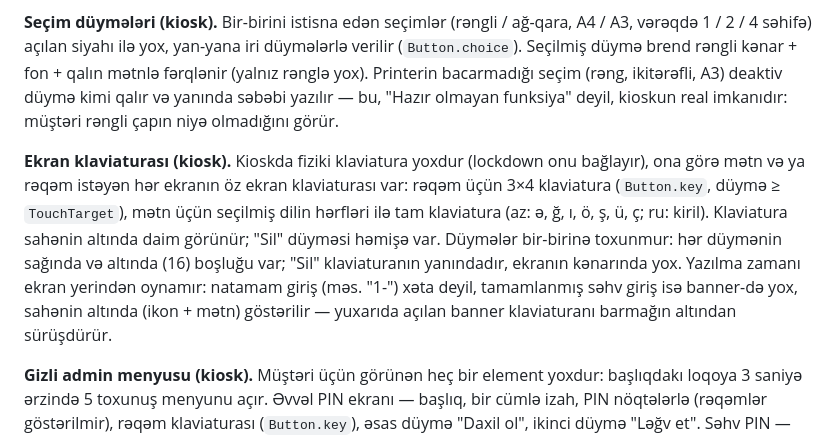
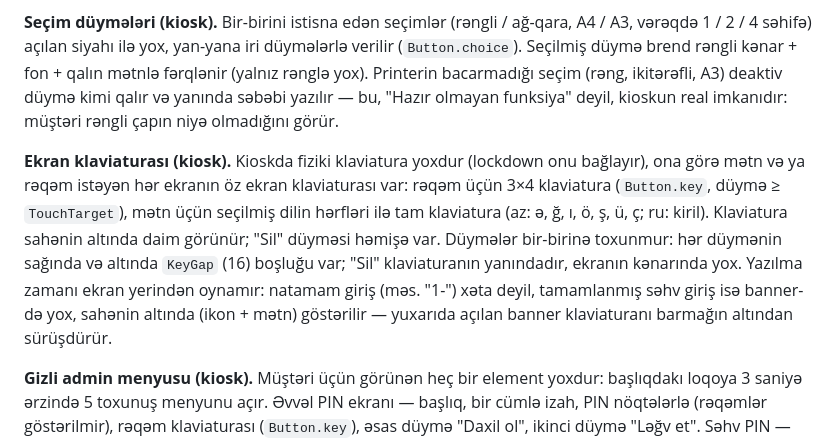
Before and after one commit to zahid2000/NeoPrint, a Markdown page: docs/DESIGN_SYSTEM.md, the part around the change. Drawn GitHub-style.

Commit message:
docs: name the KeyGap token in the on-screen keyboard rule
Co-Authored-By: Claude Opus 5.5 <noreply@anthropic.com>

```diff
--- a/docs/DESIGN_SYSTEM.md
+++ b/docs/DESIGN_SYSTEM.md
@@ -105,7 +105,7 @@ Minimum: mobil və admin-də heç bir oxunmalı mətn 12 px-dən, kioskda 20 px-
 
 **Seçim düymələri (kiosk).** Bir-birini istisna edən seçimlər (rəngli / ağ-qara, A4 / A3, vərəqdə 1 / 2 / 4 səhifə) açılan siyahı ilə yox, yan-yana iri düymələrlə verilir (`Button.choice`). Seçilmiş düymə brend rəngli kənar + fon + qalın mətnlə fərqlənir (yalnız rənglə yox). Printerin bacarmadığı seçim (rəng, ikitərəfli, A3) deaktiv düymə kimi qalır və yanında səbəbi yazılır — bu, "Hazır olmayan funksiya" deyil, kioskun real imkanıdır: müştəri rəngli çapın niyə olmadığını görür.
 
-**Ekran klaviaturası (kiosk).** Kioskda fiziki klaviatura yoxdur (lockdown onu bağlayır), ona görə mətn və ya rəqəm istəyən hər ekranın öz ekran klaviaturası var: rəqəm üçün 3×4 klaviatura (`Button.key`, düymə ≥ `TouchTarget`), mətn üçün seçilmiş dilin hərfləri ilə tam klaviatura (az: ə, ğ, ı, ö, ş, ü, ç; ru: kiril). Klaviatura sahənin altında daim görünür; "Sil" düyməsi həmişə var. Düymələr bir-birinə toxunmur: hər düymənin sağında və altında  (16) boşluğu var; "Sil" klaviaturanın yanındadır, ekranın kənarında yox. Yazılma zamanı ekran yerindən oynamır: natamam giriş (məs. "1-") xəta deyil, tamamlanmış səhv giriş isə banner-də yox, sahənin altında (ikon + mətn) göstərilir — yuxarıda açılan banner klaviaturanı barmağın altından sürüşdürür.
+**Ekran klaviaturası (kiosk).** Kioskda fiziki klaviatura yoxdur (lockdown onu bağlayır), ona görə mətn və ya rəqəm istəyən hər ekranın öz ekran klaviaturası var: rəqəm üçün 3×4 klaviatura (`Button.key`, düymə ≥ `TouchTarget`), mətn üçün seçilmiş dilin hərfləri ilə tam klaviatura (az: ə, ğ, ı, ö, ş, ü, ç; ru: kiril). Klaviatura sahənin altında daim görünür; "Sil" düyməsi həmişə var. Düymələr bir-birinə toxunmur: hər düymənin sağında və altında `KeyGap` (16) boşluğu var; "Sil" klaviaturanın yanındadır, ekranın kənarında yox. Yazılma zamanı ekran yerindən oynamır: natamam giriş (məs. "1-") xəta deyil, tamamlanmış səhv giriş isə banner-də yox, sahənin altında (ikon + mətn) göstərilir — yuxarıda açılan banner klaviaturanı barmağın altından sürüşdürür.
 
 **Gizli admin menyusu (kiosk).** Müştəri üçün görünən heç bir element yoxdur: başlıqdakı loqoya 3 saniyə ərzində 5 toxunuş menyunu açır. Əvvəl PIN ekranı — başlıq, bir cümlə izah, PIN nöqtələrlə (rəqəmlər göstərilmir), rəqəm klaviaturası (`Button.key`), əsas düymə "Daxil ol", ikinci düymə "Ləğv et". Səhv PIN — qırmızı xəta bloku: nə oldu + neçə cəhd qalıb; 5 səhvdən sonra 5 dəqiqəlik kilid ekranı (ikon + mətn + nə vaxt açılacaq). Menyu: iri düymələr sütunu, hər əməliyyatın nəticəsi düymənin mətnindədir ("Tətbiqi yenidən başlat"); yalnız mümkün olan əməliyyat göstərilir (təhlükəsiz rejim yoxdursa "Təhlükəsiz rejimdən çıx" görünmür).
 
```
